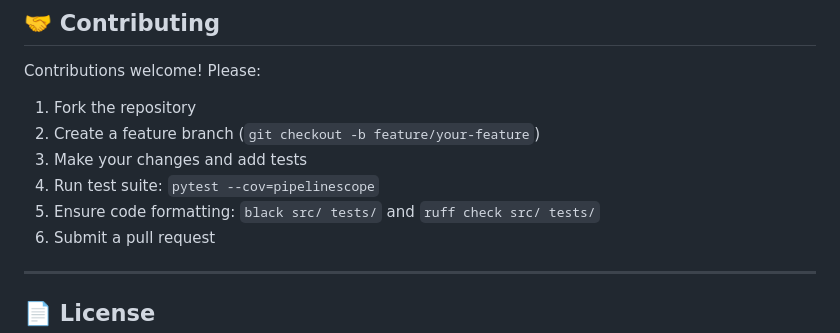
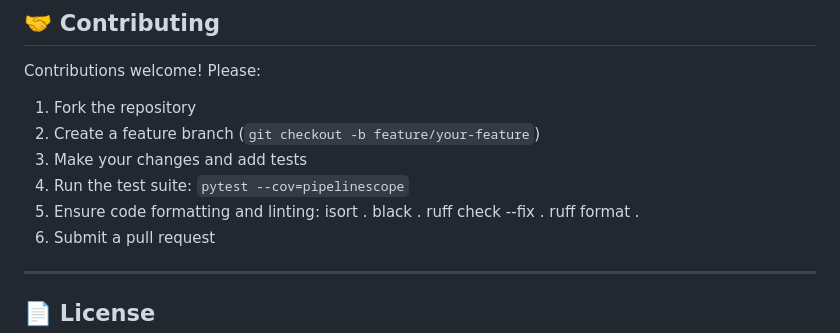
Before and after one commit to sherozshaikh/pipelinescope, a Markdown page: README.md, the part around the change. GitHub-like rendering.

```diff
--- a/README.md
+++ b/README.md
@@ -420,8 +420,12 @@ Contributions welcome! Please:
 1. Fork the repository
 2. Create a feature branch (`git checkout -b feature/your-feature`)
 3. Make your changes and add tests
-4. Run test suite: `pytest --cov=pipelinescope`
-5. Ensure code formatting: `black src/ tests/` and `ruff check src/ tests/`
+4. Run the test suite: `pytest --cov=pipelinescope`
+5. Ensure code formatting and linting:
+   isort .
+   black .
+   ruff check --fix .
+   ruff format .
 6. Submit a pull request
 
 ---
```
